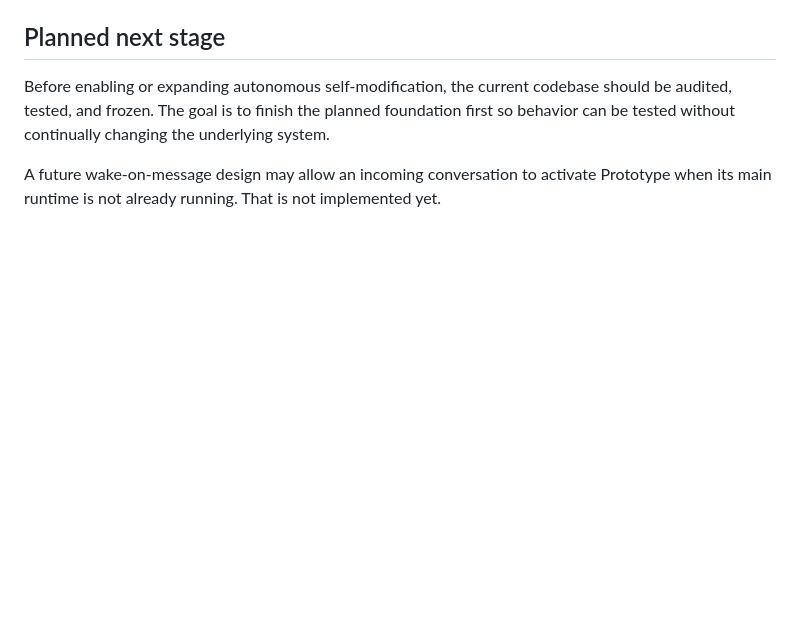
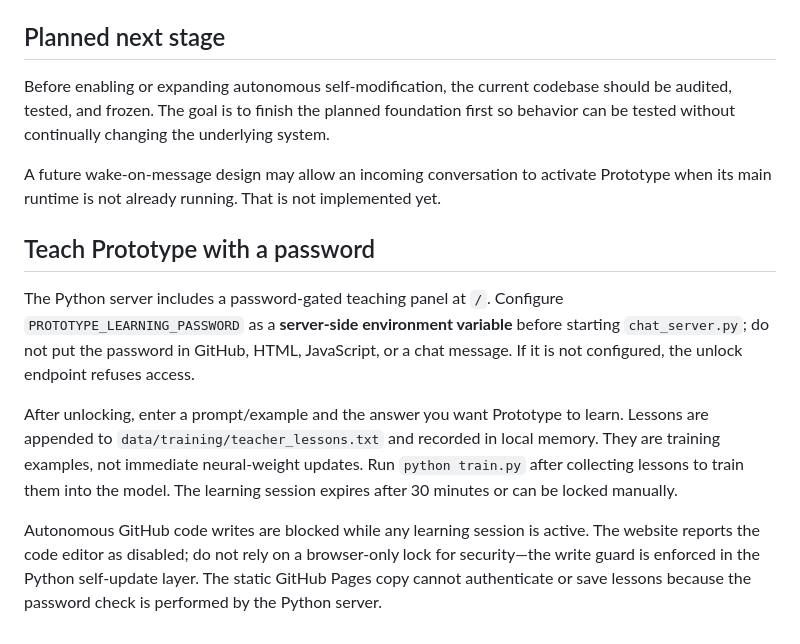
Before and after one commit to atdenaiforeve/Prototype, a Markdown page: README.md, the part around the change. GitHub-like rendering; blank space fills up the shorter version.

Commit message:
Document password-gated teaching mode

```diff
--- a/README.md
+++ b/README.md
@@ -246,3 +246,23 @@ The communication layer has message-size and timeout limits and does not forward
 Before enabling or expanding autonomous self-modification, the current codebase should be audited, tested, and frozen. The goal is to finish the planned foundation first so behavior can be tested without continually changing the underlying system.
 
 A future wake-on-message design may allow an incoming conversation to activate Prototype when its main runtime is not already running. That is not implemented yet.
+
+
+## Teach Prototype with a password
+
+The Python server includes a password-gated teaching panel at `/`. Configure
+`PROTOTYPE_LEARNING_PASSWORD` as a **server-side environment variable** before
+starting `chat_server.py`; do not put the password in GitHub, HTML, JavaScript,
+or a chat message. If it is not configured, the unlock endpoint refuses access.
+
+After unlocking, enter a prompt/example and the answer you want Prototype to
+learn. Lessons are appended to `data/training/teacher_lessons.txt` and recorded
+in local memory. They are training examples, not immediate neural-weight
+updates. Run `python train.py` after collecting lessons to train them into the
+model. The learning session expires after 30 minutes or can be locked manually.
+
+Autonomous GitHub code writes are blocked while any learning session is active.
+The website reports the code editor as disabled; do not rely on a browser-only
+lock for security—the write guard is enforced in the Python self-update layer.
+The static GitHub Pages copy cannot authenticate or save lessons because the
+password check is performed by the Python server.
```
